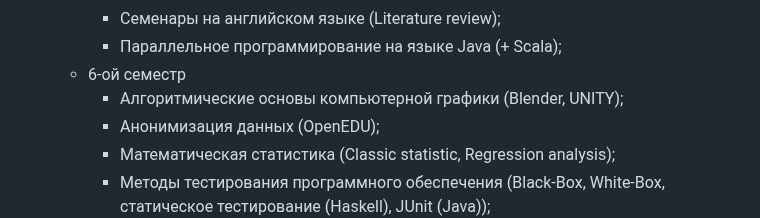
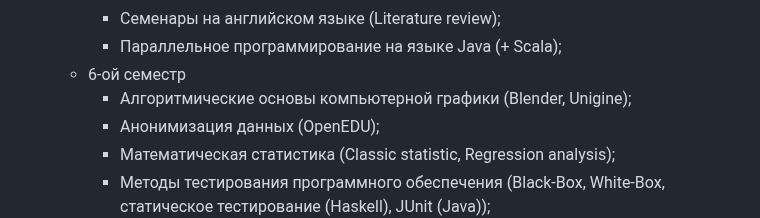
Before and after one commit to MathematicLove/spbstu-iccs-mcs, a Markdown page: README.md, the part around the change. Drawn GitHub-style.

```diff
--- a/README.md
+++ b/README.md
@@ -36,7 +36,7 @@
     - Семенары на английском языке (Literature review);
     - Параллельное программирование на языке Java (+ Scala);
   - 6-ой семестр
-    - Алгоритмические основы компьютерной графики (Blender, UNITY);
+    - Алгоритмические основы компьютерной графики (Blender, Unigine);
     - Анонимизация данных (OpenEDU);
     - Математическая статистика (Classic statistic, Regression analysis);
     - Методы тестирования программного обеспечения (Black-Box, White-Box, статическое тестирование (Haskell), JUnit (Java));
```
